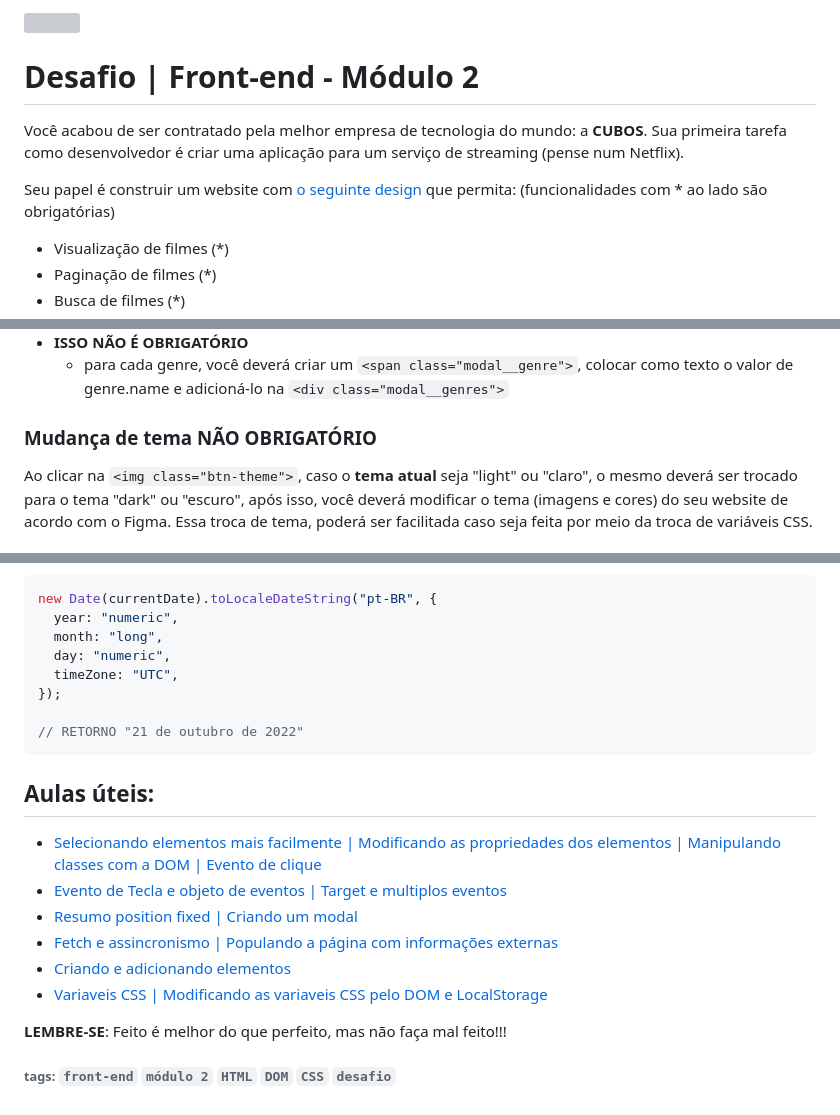
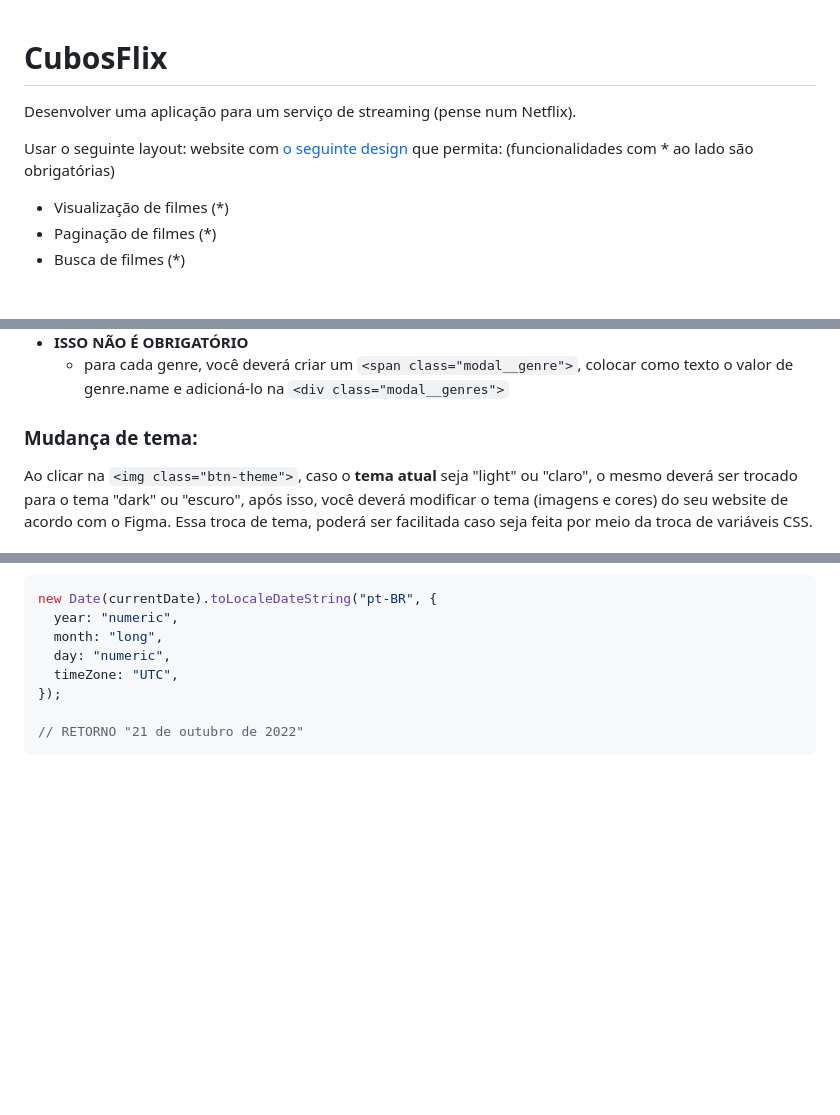
Before and after one commit to lizstuart/Desafio2, a Markdown page: README.md, 3 parts joined by grey strips. GitHub-like rendering; blank space fills up the shorter version; grey boxes are pictures that could not be loaded.

````diff
--- a/README.md
+++ b/README.md
@@ -2,10 +1,10 @@
 
-# Desafio | Front-end - Módulo 2
+# CubosFlix
 
-Você acabou de ser contratado pela melhor empresa de tecnologia do mundo: a **CUBOS**.
-Sua primeira tarefa como desenvolvedor é criar uma aplicação para um serviço de streaming (pense num Netflix).
 
-Seu papel é construir um website com [o seguinte design](https://www.figma.com/file/CLrsT8zY1Tfr53dinLljMu/Desafio-M%C3%B3dulo-2----2.0?node-id=0%3A1) que permita: (funcionalidades com \* ao lado são obrigatórias)
+Desenvolver uma aplicação para um serviço de streaming (pense num Netflix).
+
+Usar o seguinte layout: website com [o seguinte design](https://www.figma.com/file/CLrsT8zY1Tfr53dinLljMu/Desafio-M%C3%B3dulo-2----2.0?node-id=0%3A1) que permita: (funcionalidades com \* ao lado são obrigatórias)
 
 - Visualização de filmes (\*)
 - Paginação de filmes (\*)
@@ -380,7 +379,7 @@ Informações do retorno da API necessárias para o preenchimento:
 - **ISSO NÃO É OBRIGATÓRIO**
   - para cada genre, você deverá criar um `<span class="modal__genre">`, colocar como texto o valor de genre.name e adicioná-lo na `<div class="modal__genres">`
 
-### Mudança de tema **NÃO OBRIGATÓRIO**
+### Mudança de tema:
 
 Ao clicar na `<img class="btn-theme">`, caso o **tema atual** seja "light" ou "claro", o mesmo deverá ser trocado para o tema "dark" ou "escuro", após isso, você deverá modificar o tema (imagens e cores) do seu website de acordo com o Figma. Essa troca de tema, poderá ser facilitada caso seja feita por meio da troca de variáveis CSS.
 
@@ -398,16 +397,3 @@ new Date(currentDate).toLocaleDateString("pt-BR", {
 
 // RETORNO "21 de outubro de 2022"
 ```
-
-## Aulas úteis:
-
-- [Selecionando elementos mais facilmente | Modificando as propriedades dos elementos | Manipulando classes com a DOM | Evento de clique](https://aulas.cubos.academy/turma/92e271ed-f0b4-4cb5-ad9e-fa242d6615e9/aulas/30e19e23-fb34-4aa9-9e34-aed2759450b5)
-- [Evento de Tecla e objeto de eventos | Target e multiplos eventos](https://aulas.cubos.academy/turma/92e271ed-f0b4-4cb5-ad9e-fa242d6615e9/aulas/ae321cfd-356b-48c3-9918-2a397d4e23bb)
-- [Resumo position fixed | Criando um modal](https://aulas.cubos.academy/turma/92e271ed-f0b4-4cb5-ad9e-fa242d6615e9/aulas/58e18868-fbce-491d-be11-f0f0718514f4)
-- [Fetch e assincronismo | Populando a página com informações externas](https://aulas.cubos.academy/turma/92e271ed-f0b4-4cb5-ad9e-fa242d6615e9/aulas/2ffd1dbc-cb11-4d38-9c9f-ac89b9c5011d)
-- [Criando e adicionando elementos](https://aulas.cubos.academy/turma/92e271ed-f0b4-4cb5-ad9e-fa242d6615e9/aulas/bdd05567-3962-463a-a18e-00de3825f626)
-- [Variaveis CSS | Modificando as variaveis CSS pelo DOM e LocalStorage](https://aulas.cubos.academy/turma/92e271ed-f0b4-4cb5-ad9e-fa242d6615e9/aulas/b4c87994-bfd5-4f63-9046-0a04fd6daf53)
-
-**LEMBRE-SE**: Feito é melhor do que perfeito, mas não faça mal feito!!!
-
-###### tags: `front-end` `módulo 2` `HTML` `DOM` `CSS` `desafio`
````
Also changed, not shown: other parts of README.md (+0 -1 lines).
